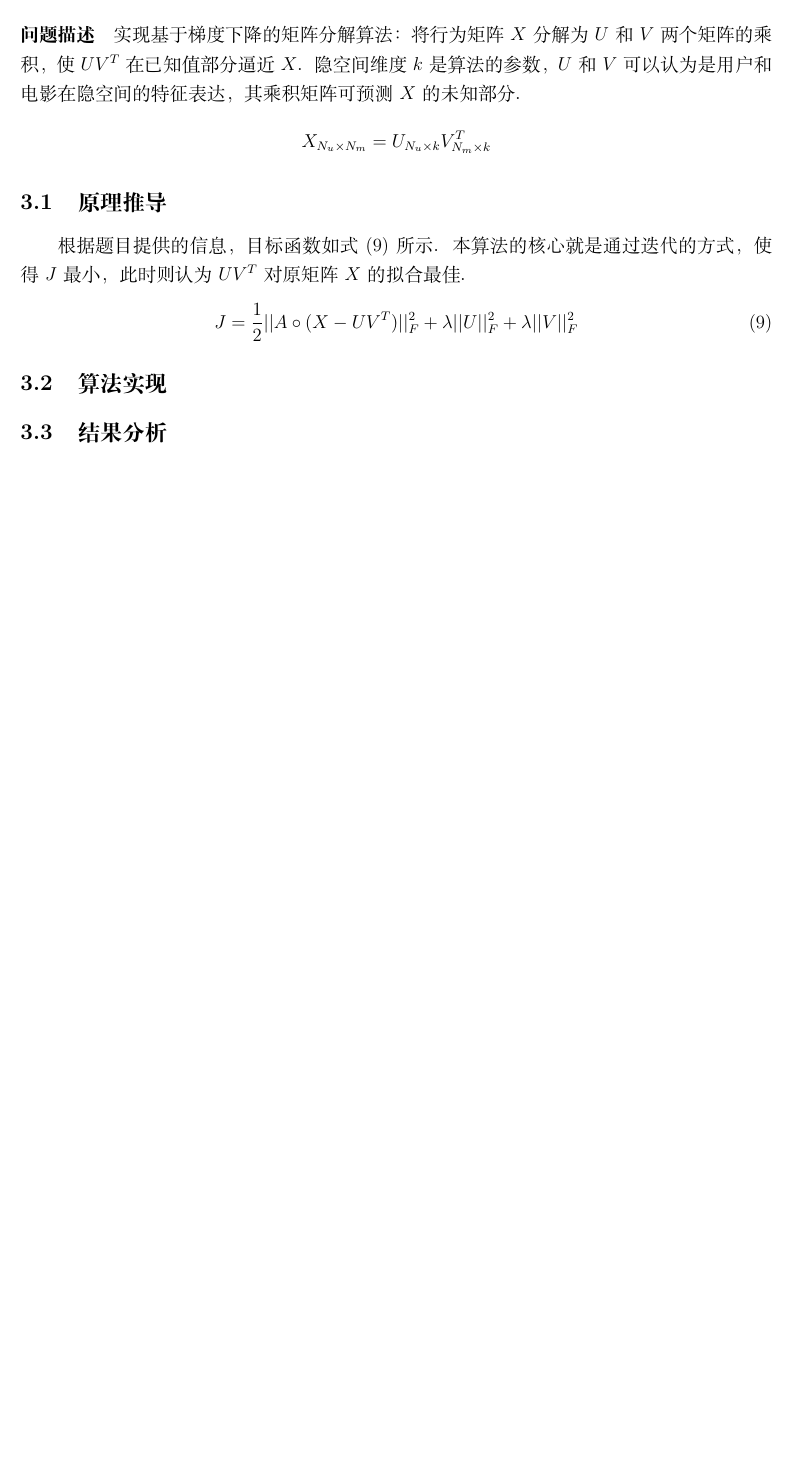
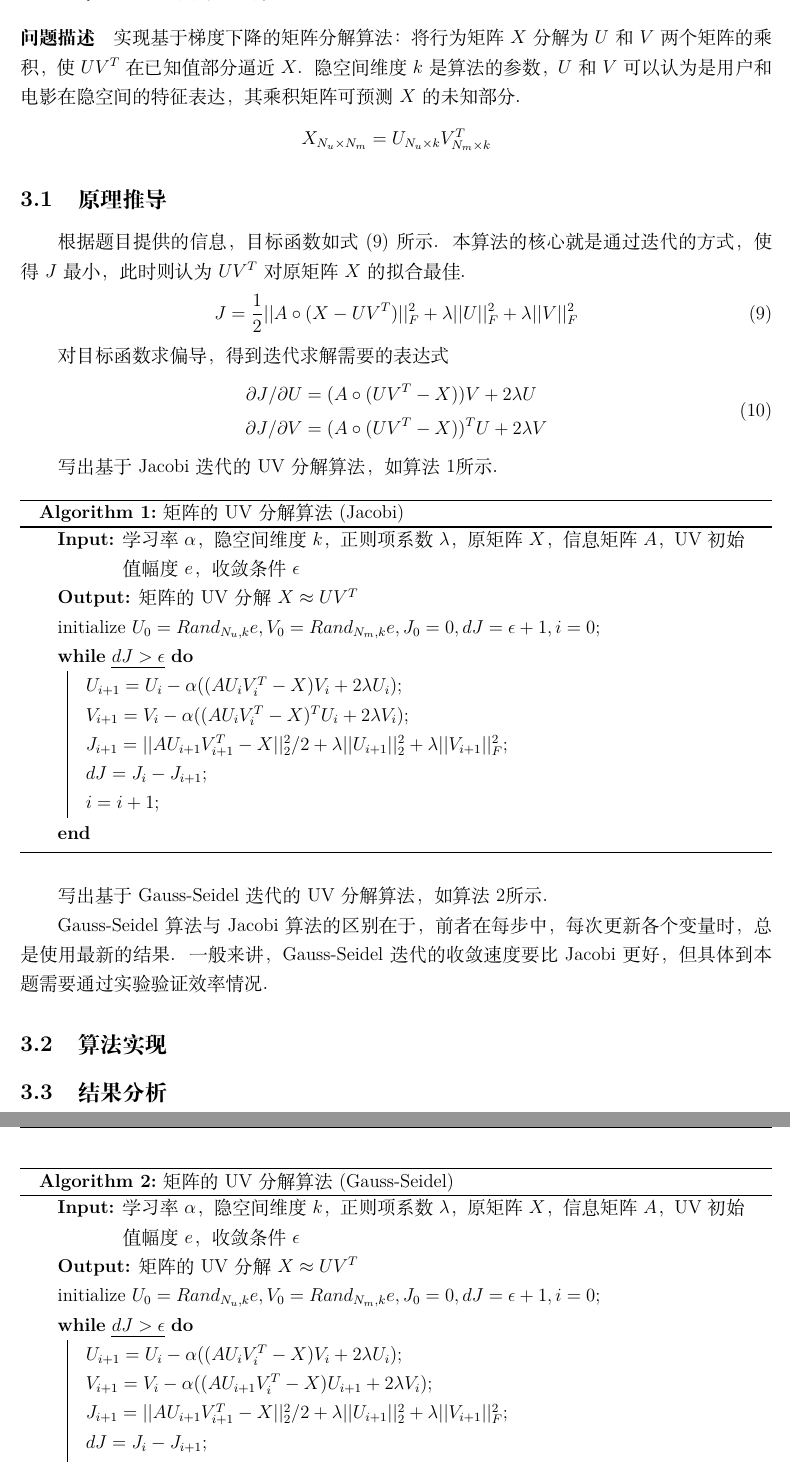
Before and after one commit to ritou11/bigDataHw2, a LaTeX document (report/report.tex, which reads report/HaotianReport.sty): part of page 7 of 8 before the commit and two parts of pages 7 and 8 of 8 after it, the two joined at a grey line, cut so that both start at the same text, the shorter picture padded with empty space. Compiled offline with XeLaTeX.

Commit message:
report exp3 equation

```diff
--- a/report/HaotianReport.sty
+++ b/report/HaotianReport.sty
@@ -198,6 +198,7 @@
 \newcommand\crefpairconjunction{和}\newcommand\crefmiddleconjunction{、}\newcommand\creflastconjunction{和}
 \renewcommand\thefootnote{\ding{\numexpr171+\value{footnote}}}
 \crefname{listing}{程序}{程序}\Crefname{listing}{程序}{程序}
+\crefname{algocf}{算法}{算法}\Crefname{algocf}{算法}{算法}
 \crefname{equation}{式}{式}\Crefname{equation}{式}{式}
 \crefname{section}{节}{节}\Crefname{section}{节}{节}
 \crefname{figure}{图}{图}\Crefname{figure}{图}{图}
--- a/report/report.tex
+++ b/report/report.tex
@@ -1,5 +1,6 @@
 \documentclass[a4paper,12pt]{article}
 \usepackage[noabs]{HaotianReport}
+\usepackage[ruled]{algorithm2e}
 
 \title{第二次作业：电影推荐}
 \author{刘昊天}
@@ -207,6 +208,50 @@ maskPredMat = predMat.multiply(testMask) + trainMean * testMask
       \label{eq:exp3J}
       J =\frac{1}{2} ||A\circ (X-UV^T)||_F^2 + \lambda ||U||_F^2 + \lambda ||V||_F^2
     \end{equation}
+
+    对目标函数求偏导，得到迭代求解需要的表达式
+    \begin{equation}
+      \begin{aligned}
+        \partial J/\partial U &= (A\circ (UV^T-X))V + 2\lambda U\\
+        \partial J/\partial V &= (A\circ (UV^T-X))^TU + 2\lambda V\\
+      \end{aligned}
+    \end{equation}
+
+    写出基于Jacobi迭代的UV分解算法，如\cref{alg:jacobi}所示。
+    \begin{algorithm}
+        \caption{矩阵的UV分解算法(Jacobi)}
+        \label{alg:jacobi}
+        \KwIn{学习率$\alpha$，隐空间维度$k$，正则项系数$\lambda$，原矩阵$X$，信息矩阵$A$，UV初始值幅度$e$，收敛条件$\epsilon$}
+        \KwOut{矩阵的UV分解$X\approx UV^T$}
+
+        initialize $U_0=Rand_{N_u,k}e, V_0=Rand_{N_m,k}e, J_0=0, dJ = \epsilon + 1, i=0$\;
+        \While{$dJ > \epsilon$}{
+            $U_{i+1}=U_i-\alpha ((AU_iV_i^T-X)V_i+2\lambda U_i)$\;
+            $V_{i+1}=V_i-\alpha ((AU_iV_i^T-X)^TU_i+2\lambda V_i)$\;
+            $J_{i+1} =||AU_{i+1}V_{i+1}^T-X||_2^2/2 + \lambda ||U_{i+1}||_2^2 + \lambda ||V_{i+1}||_F^2$\;
+            $dJ = J_{i} - J_{i+1}$\;
+            $i = i + 1$\;
+        }
+    \end{algorithm}
+
+    写出基于Gauss-Seidel迭代的UV分解算法，如\cref{alg:gauss}所示。
+    \begin{algorithm}
+        \caption{矩阵的UV分解算法(Gauss-Seidel)}
+        \label{alg:gauss}
+        \KwIn{学习率$\alpha$，隐空间维度$k$，正则项系数$\lambda$，原矩阵$X$，信息矩阵$A$，UV初始值幅度$e$，收敛条件$\epsilon$}
+        \KwOut{矩阵的UV分解$X\approx UV^T$}
+
+        initialize $U_0=Rand_{N_u,k}e, V_0=Rand_{N_m,k}e, J_0=0, dJ = \epsilon + 1, i=0$\;
+        \While{$dJ > \epsilon$}{
+            $U_{i+1}=U_i-\alpha ((AU_iV_i^T-X)V_i+2\lambda U_i)$\;
+            $V_{i+1}=V_i-\alpha ((AU_{i+1}V_i^T-X)U_{i+1}+2\lambda V_i)$\;
+            $J_{i+1} =||AU_{i+1}V_{i+1}^T-X||_2^2/2 + \lambda ||U_{i+1}||_2^2 + \lambda ||V_{i+1}||_F^2$\;
+            $dJ = J_{i} - J_{i+1}$\;
+            $i = i + 1$\;
+        }
+    \end{algorithm}
+
+    Gauss-Seidel算法与Jacobi算法的区别在于，前者在每步中，每次更新各个变量时，总是使用最新的结果。一般来讲，Gauss-Seidel迭代的收敛速度要比Jacobi更好，但具体到本题需要通过实验验证效率情况。
     \subsection{算法实现}
 
     \subsection{结果分析}
```
